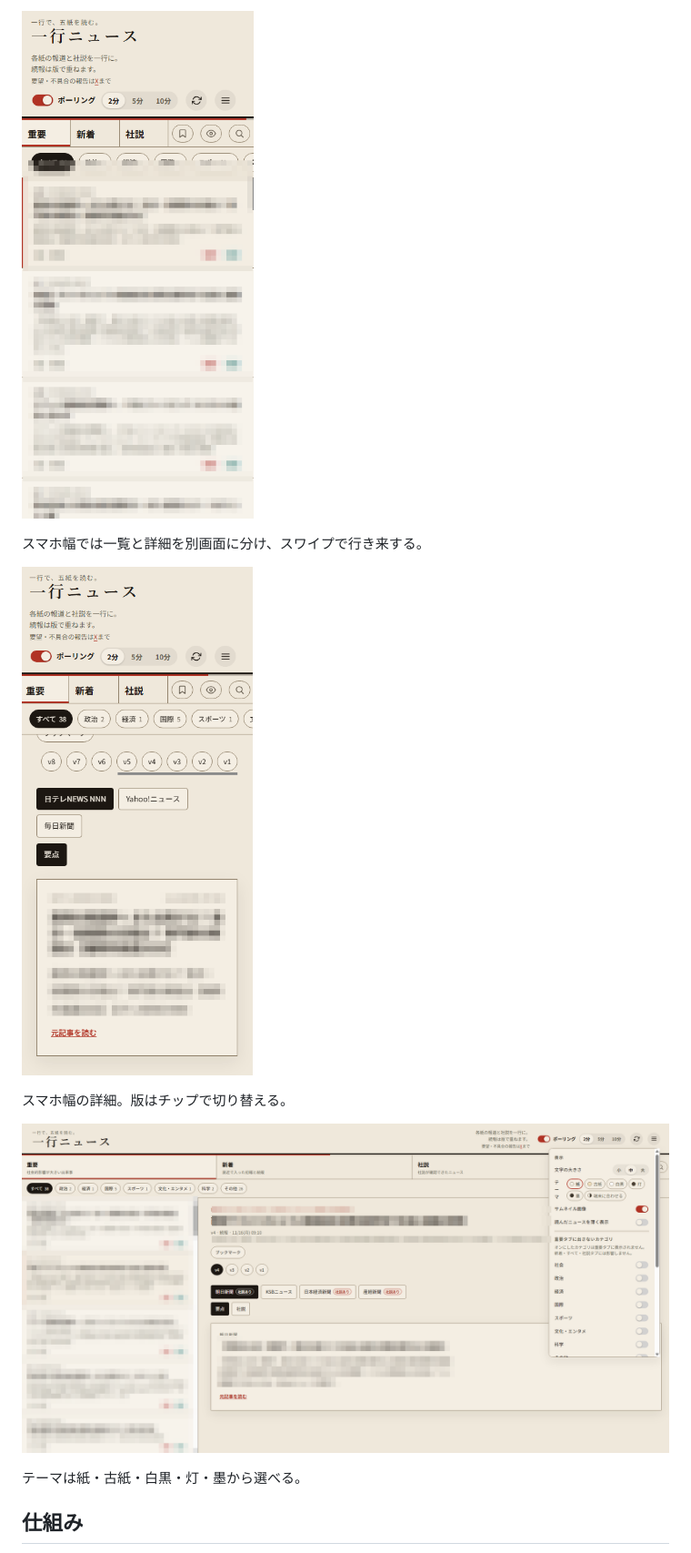
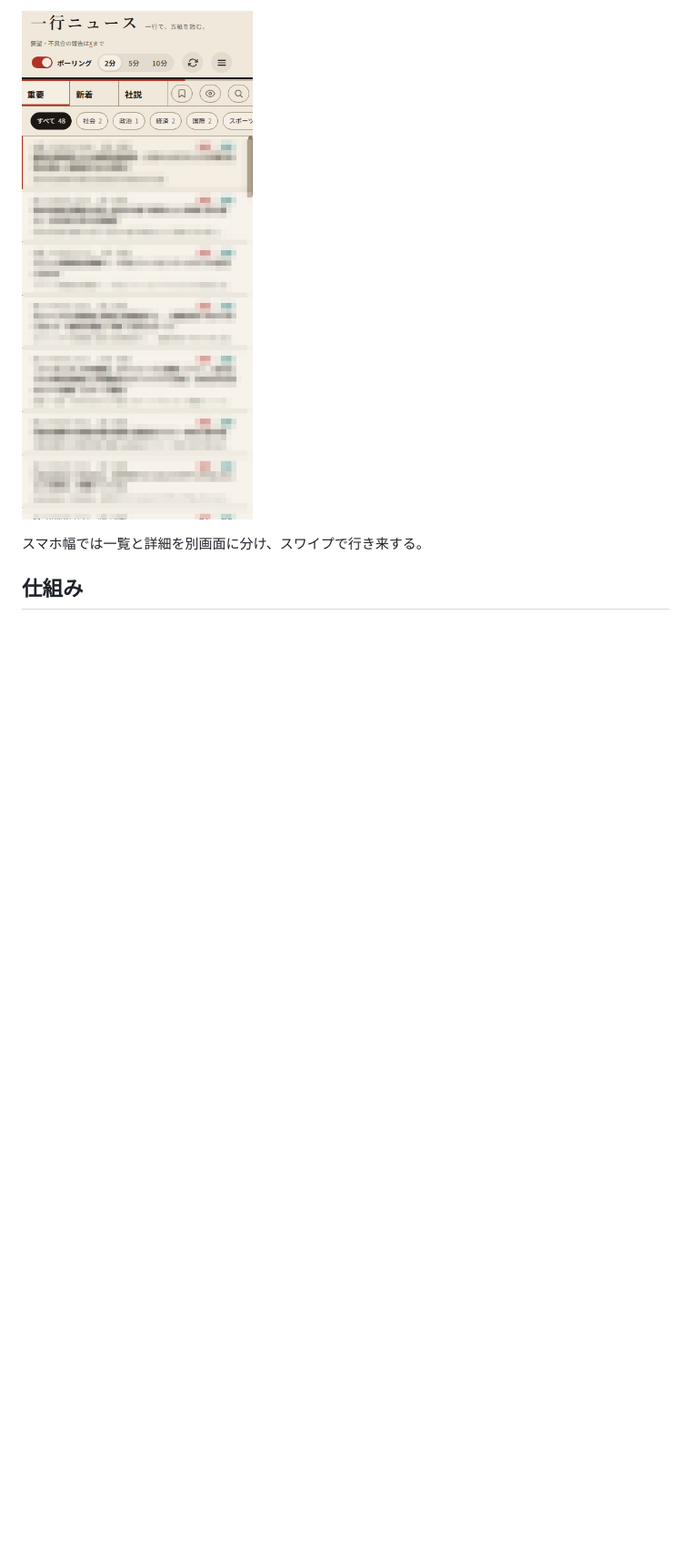
Before and after one commit to kimura9397/ichigyo-news, a Markdown page: README.md, the part around one of its changes. Shown at 91% size. Drawn GitHub-style; pictures changed too: docs/images/mobile-detail.png (deleted), docs/images/mobile.png, docs/images/pc-settings.png (deleted); blank space fills up the shorter version.

Commit message:
README: スクリーンショットを実機撮影の2枚に差し替え、「できること」を追加

```diff
--- a/README.md
+++ b/README.md
@@ -29,14 +36,6 @@ PC では一覧と詳細を並べる。
 ![スマホ幅の一覧](docs/images/mobile.png)
 
 スマホ幅では一覧と詳細を別画面に分け、スワイプで行き来する。
-
-![スマホ幅の詳細](docs/images/mobile-detail.png)
-
-スマホ幅の詳細。版はチップで切り替える。
-
-![設定メニューを開いた状態](docs/images/pc-settings.png)
-
-テーマは紙・古紙・白黒・灯・墨から選べる。
 
 ## 仕組み
 
```
Also changed, not shown: other parts of README.md (+11 -4 lines), docs/images/pc-dark.png (deleted), docs/images/pc.png.
